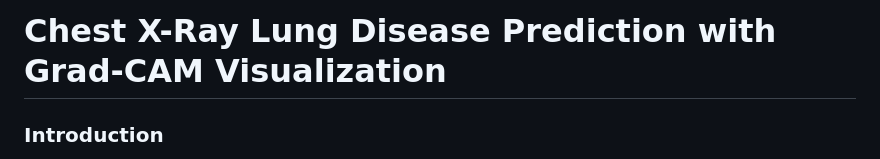
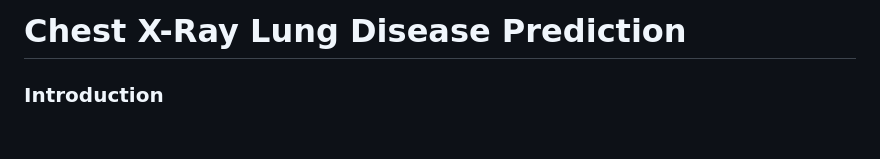
Before and after one commit to steveee27/Chest-X-Ray-Lung-Disease-Classification, a Markdown page: README.md, the part around the change. Rendered like a GitHub page; blank space fills up the shorter version.

Commit message:
docs: update title

```diff
--- a/README.md
+++ b/README.md
@@ -1,4 +1,4 @@
-# Chest X-Ray Lung Disease Prediction with Grad-CAM Visualization
+# Chest X-Ray Lung Disease Prediction
 
 ### Introduction
 This project is a Flask-based web application that allows users to upload chest X-ray images for classification into 15 distinct lung diseases. The application uses deep learning models for classification and provides visual explanations of the model's decision-making process using Grad-CAM (Gradient-weighted Class Activation Mapping). The app is built for ease of use, with a simple interface for uploading images and generating classification reports in PDF format.
```
